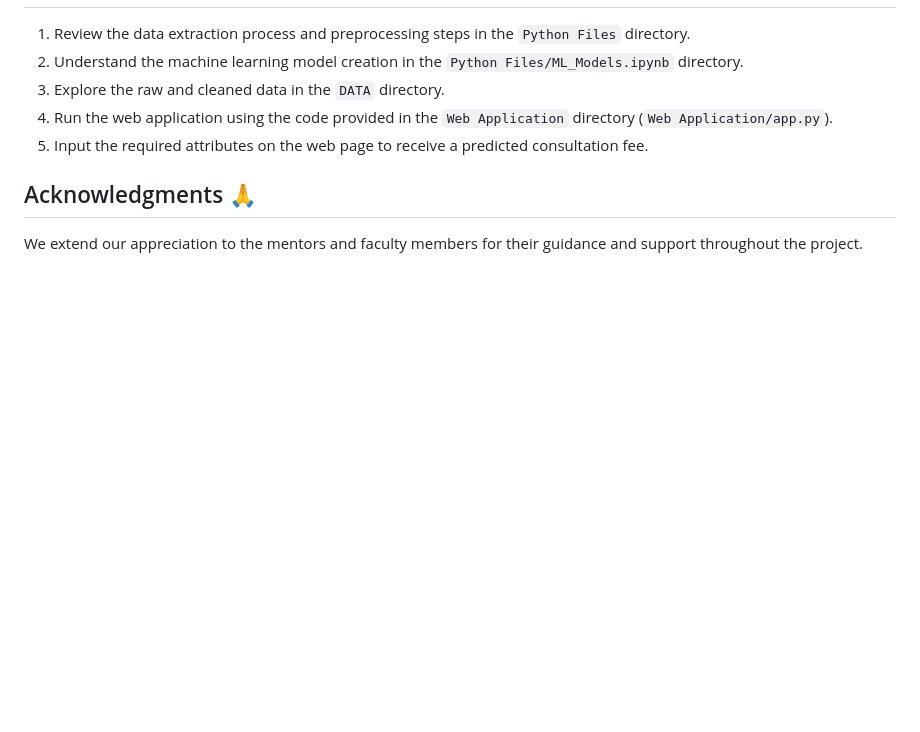
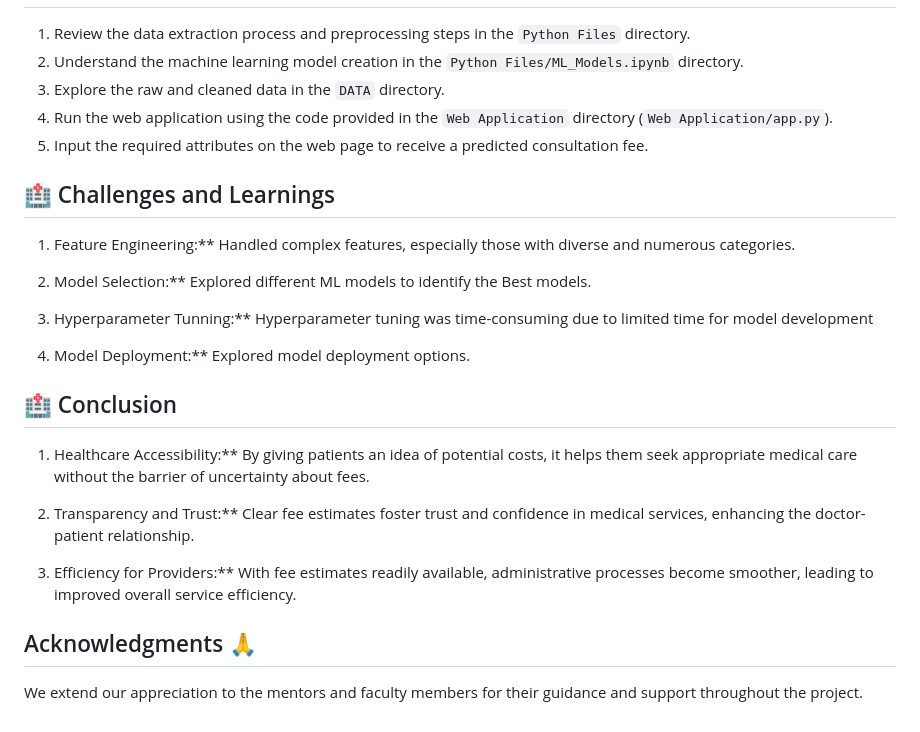
Before and after one commit to puneetpahadia-da/Doctor_Fee_Prediction_with_Web_Application, a Markdown page: README.md, the part around the change. Rendered like a GitHub page; blank space fills up the shorter version.

```diff
--- a/README.md
+++ b/README.md
@@ -93,6 +93,25 @@ The project includes an interactive web application developed with Flask. The ap
 4. Run the web application using the code provided in the `Web Application` directory (`Web Application/app.py`).
 5. Input the required attributes on the web page to receive a predicted consultation fee.
 
+## 🏥 Challenges and Learnings
+
+1. Feature Engineering:** Handled complex features, especially those with diverse and numerous categories.
+
+2. Model Selection:**  Explored different ML models to identify the Best models.
+
+3. Hyperparameter Tunning:**  Hyperparameter tuning was time-consuming due to limited time for model development
+
+4. Model Deployment:**  Explored model deployment options.
+
+
+## 🏥 Conclusion
+
+1. Healthcare Accessibility:** By giving patients an idea of potential costs, it helps them seek appropriate medical care without the barrier of uncertainty about fees.
+
+2. Transparency and Trust:**  Clear fee estimates foster trust and confidence in medical services, enhancing the doctor-patient relationship.
+
+3. Efficiency for Providers:** With fee estimates readily available, administrative processes become smoother, leading to improved overall service efficiency.
+
 ## Acknowledgments 🙏
 
 We extend our appreciation to the mentors and faculty members for their guidance and support throughout the project.
```
